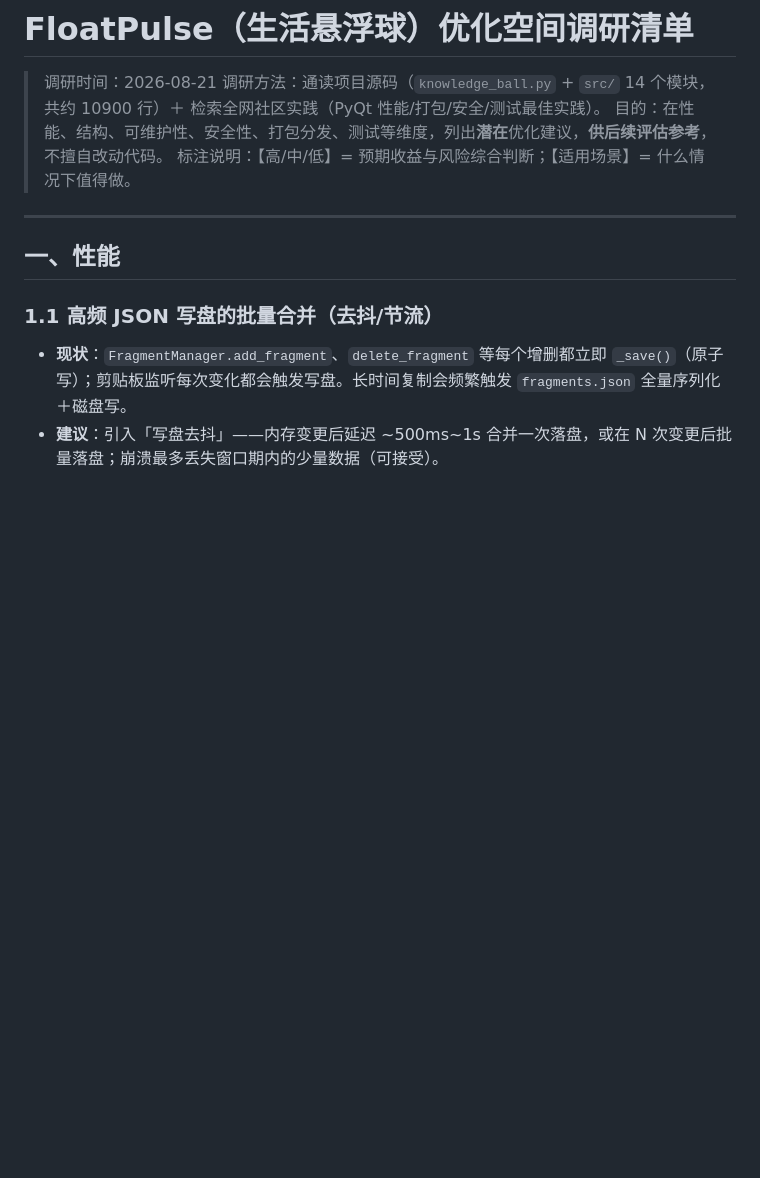
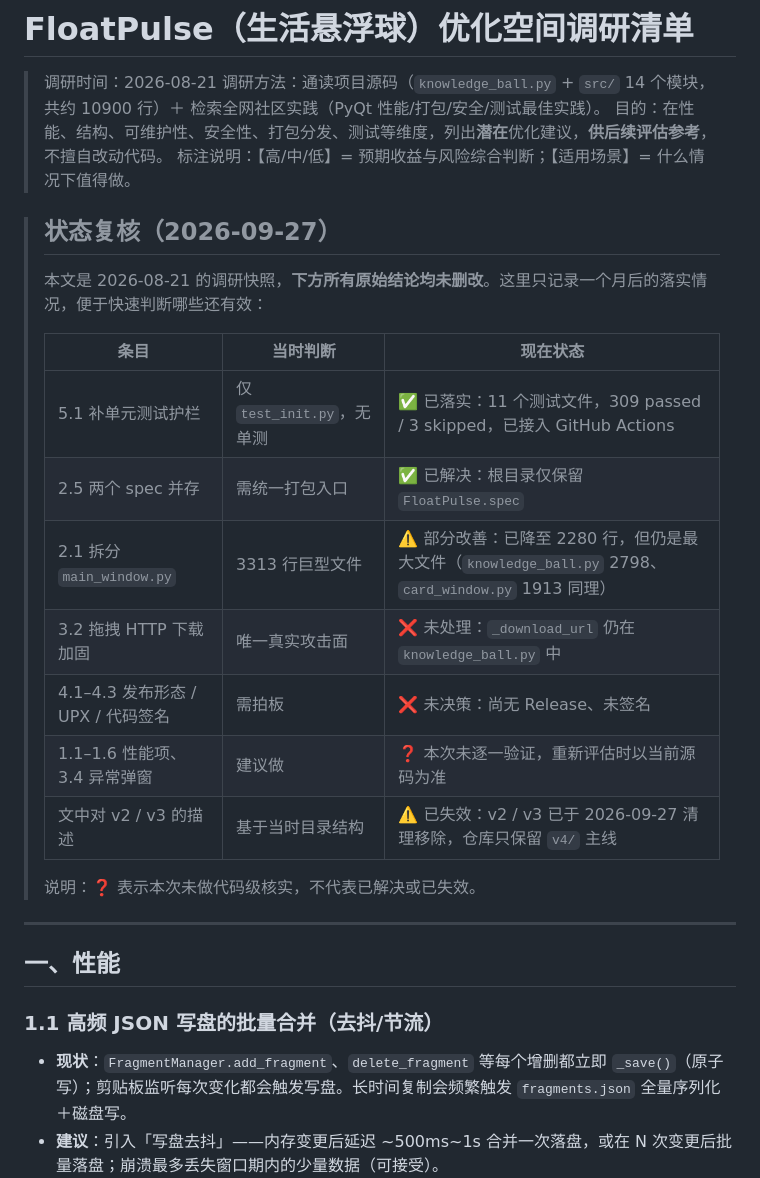
Before and after one commit to 2026heshao/FloatPulse, a Markdown page: docs/优化调研清单.md, the part around the change. GitHub-like rendering; blank space fills up the shorter version.

Commit message:
docs: 优化调研清单加 2026-09-27 状态复核
该文档是 2026-08-21 的调研快照，原始结论一律保留不删改，
仅在顶部追加落实情况对照表，避免后人按过时结论决策：

- 5.1 补单元测试 → ✅ 已落实（11 个测试文件，309 passed / 3 skipped，已接 CI）
- 2.5 两个 spec 并存 → ✅ 已解决（根目录仅留 FloatPulse.spec）
- 2.1 拆分 main_window → ⚠️ 部分改善（3313 → 2280 行，仍为最大文件）
- 3.2 拖拽 HTTP 下载加固 → ❌ 未处理（_download_url 仍在 knowledge_ball.py）
- 4.1-4.3 发布形态/UPX/签名 → ❌ 未决策
- 文中对 v2/v3 的描述 → ⚠️ 已失效（2026-09-27 清理移除）

未逐一代码核实的项标「本次未核实」，不含糊其辞。

```diff
--- a/docs/优化调研清单.md
+++ b/docs/优化调研清单.md
@@ -4,6 +4,22 @@
 > 调研方法：通读项目源码（`knowledge_ball.py` + `src/` 14 个模块，共约 10900 行）＋ 检索全网社区实践（PyQt 性能/打包/安全/测试最佳实践）。
 > 目的：在性能、结构、可维护性、安全性、打包分发、测试等维度，列出**潜在**优化建议，**供后续评估参考**，不擅自改动代码。
 > 标注说明：【高/中/低】= 预期收益与风险综合判断；【适用场景】= 什么情况下值得做。
+
+> ## 状态复核（2026-09-27）
+>
+> 本文是 2026-08-21 的调研快照，**下方所有原始结论均未删改**。这里只记录一个月后的落实情况，便于快速判断哪些还有效：
+>
+> | 条目 | 当时判断 | 现在状态 |
+> |---|---|---|
+> | 5.1 补单元测试护栏 | 仅 `test_init.py`，无单测 | ✅ 已落实：11 个测试文件，309 passed / 3 skipped，已接入 GitHub Actions |
+> | 2.5 两个 spec 并存 | 需统一打包入口 | ✅ 已解决：根目录仅保留 `FloatPulse.spec` |
+> | 2.1 拆分 `main_window.py` | 3313 行巨型文件 | ⚠️ 部分改善：已降至 2280 行，但仍是最大文件（`knowledge_ball.py` 2798、`card_window.py` 1913 同理） |
+> | 3.2 拖拽 HTTP 下载加固 | 唯一真实攻击面 | ❌ 未处理：`_download_url` 仍在 `knowledge_ball.py` 中 |
+> | 4.1–4.3 发布形态 / UPX / 代码签名 | 需拍板 | ❌ 未决策：尚无 Release、未签名 |
+> | 1.1–1.6 性能项、3.4 异常弹窗 | 建议做 | ❓ 本次未逐一验证，重新评估时以当前源码为准 |
+> | 文中对 v2 / v3 的描述 | 基于当时目录结构 | ⚠️ 已失效：v2 / v3 已于 2026-09-27 清理移除，仓库只保留 `v4/` 主线 |
+>
+> 说明：❓ 表示本次未做代码级核实，不代表已解决或已失效。
 
 ---
 
```
